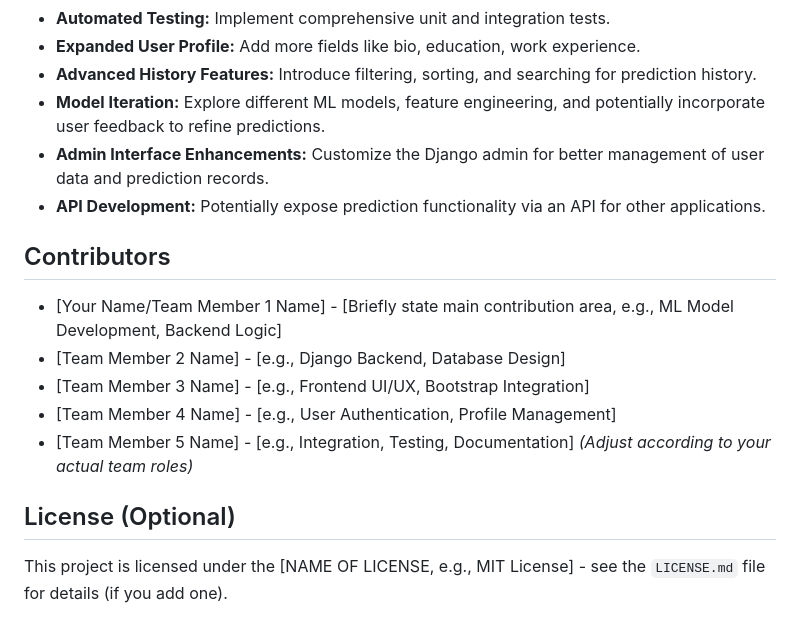
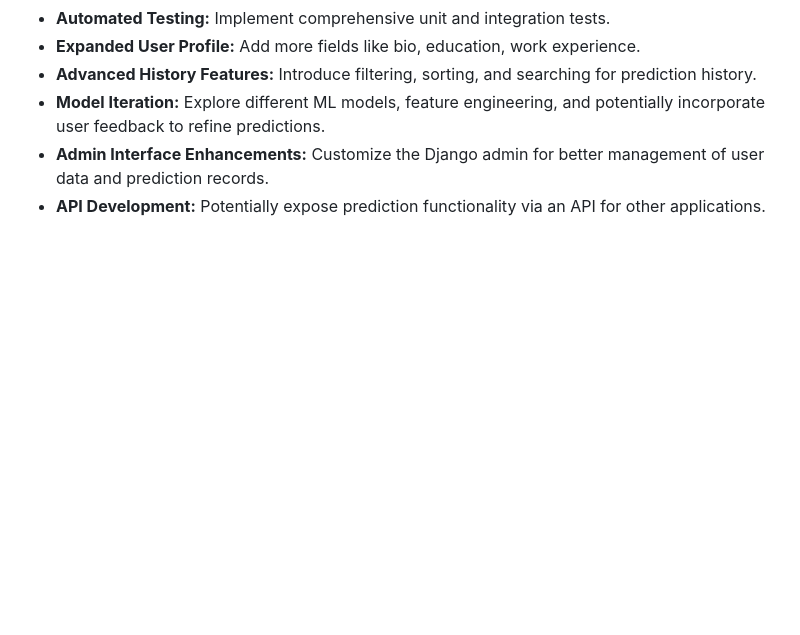
Before and after one commit to santhoshm2k4/career-advisor-django, a Markdown page: README.md, the part around the change printed below. GitHub-like rendering; blank space fills up the shorter version.

```diff
--- a/README.md
+++ b/README.md
@@ -174,16 +174,3 @@ career_advisor/
 *   **Model Iteration:** Explore different ML models, feature engineering, and potentially incorporate user feedback to refine predictions.
 *   **Admin Interface Enhancements:** Customize the Django admin for better management of user data and prediction records.
 *   **API Development:** Potentially expose prediction functionality via an API for other applications.
-
-## Contributors
-
-*   [Your Name/Team Member 1 Name] - [Briefly state main contribution area, e.g., ML Model Development, Backend Logic]
-*   [Team Member 2 Name] - [e.g., Django Backend, Database Design]
-*   [Team Member 3 Name] - [e.g., Frontend UI/UX, Bootstrap Integration]
-*   [Team Member 4 Name] - [e.g., User Authentication, Profile Management]
-*   [Team Member 5 Name] - [e.g., Integration, Testing, Documentation]
-    *(Adjust according to your actual team roles)*
-
-## License (Optional)
-
-This project is licensed under the [NAME OF LICENSE, e.g., MIT License] - see the `LICENSE.md` file for details (if you add one).
```
Also changed, not shown: other parts of README.md (+36 -36 lines).
